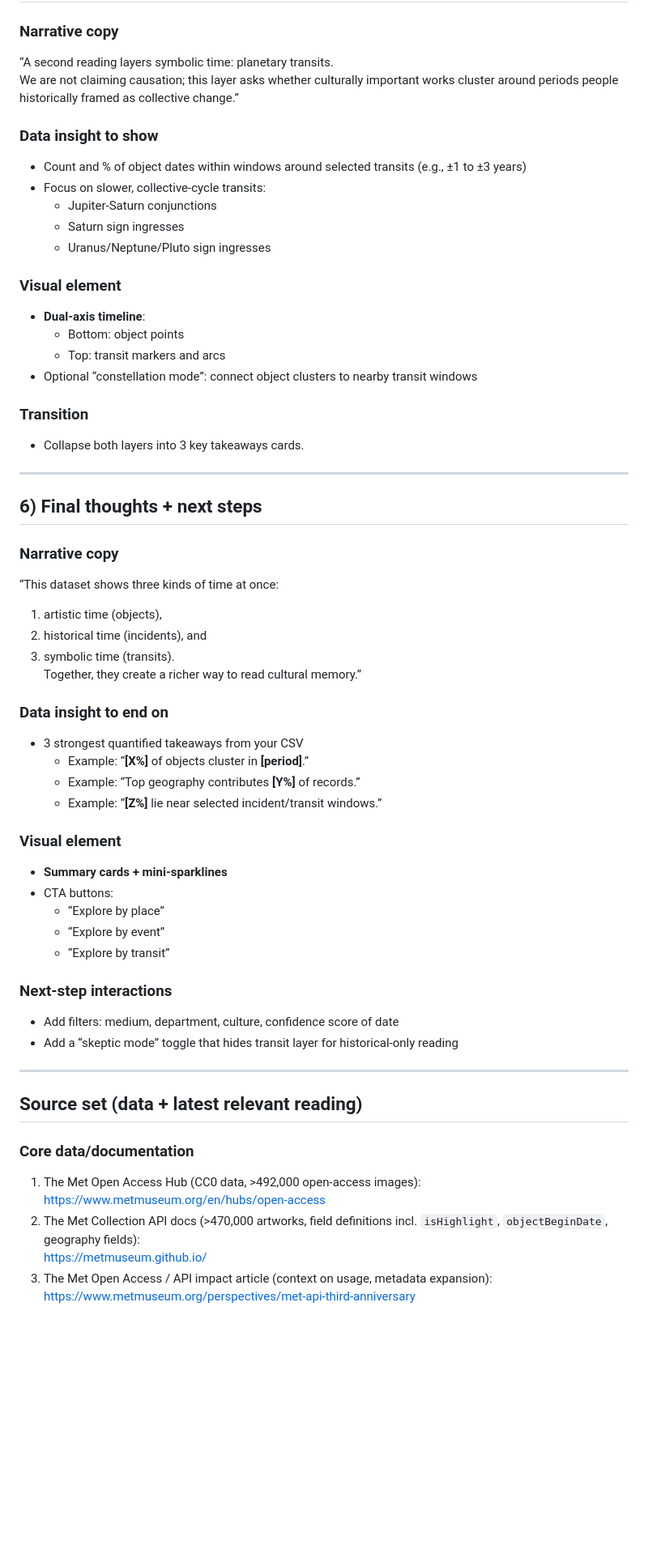
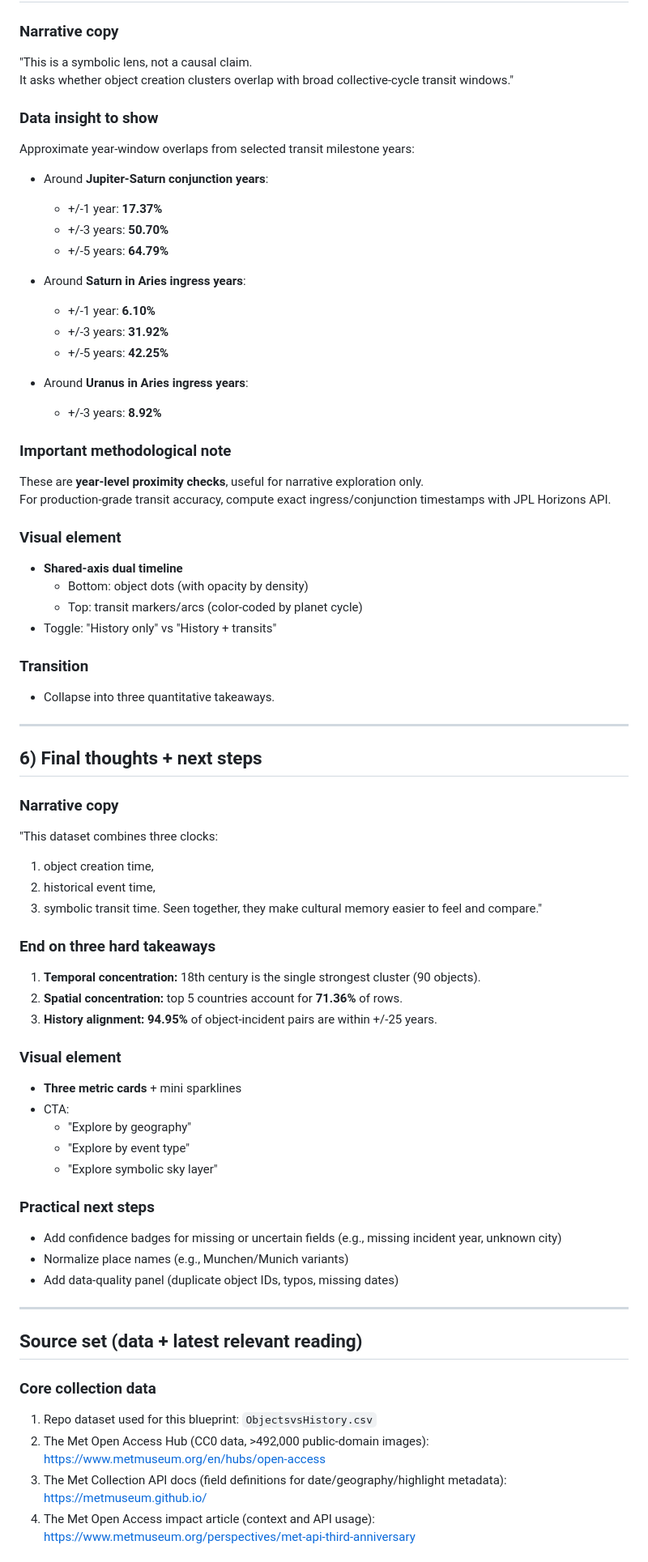
Before and after one commit to mevere31/Met-Astro-World, a Markdown page: scrolltelling_storyline.md, the part around one of its changes. Shown at 81% size. GitHub-like rendering; blank space fills up the shorter version.

```diff
--- a/scrolltelling_storyline.md
+++ b/scrolltelling_storyline.md
@@ -136,61 +139,75 @@ Creation clusters appear around **[TOP_ERA_1]**, **[TOP_ERA_2]**, and **[TOP_ERA
 
 ### Narrative copy
-“A second reading layers symbolic time: planetary transits.
-We are not claiming causation; this layer asks whether culturally important works cluster around periods people historically framed as collective change.”
+"This is a symbolic lens, not a causal claim.
+It asks whether object creation clusters overlap with broad collective-cycle transit windows."
 
 ### Data insight to show
-- Count and % of object dates within windows around selected transits (e.g., ±1 to ±3 years)
-- Focus on slower, collective-cycle transits:
-  - Jupiter-Saturn conjunctions
-  - Saturn sign ingresses
-  - Uranus/Neptune/Pluto sign ingresses
+Approximate year-window overlaps from selected transit milestone years:
+
+- Around **Jupiter-Saturn conjunction years**:
+  - +/-1 year: **17.37%**
+  - +/-3 years: **50.70%**
+  - +/-5 years: **64.79%**
+
+- Around **Saturn in Aries ingress years**:
+  - +/-1 year: **6.10%**
+  - +/-3 years: **31.92%**
+  - +/-5 years: **42.25%**
+
+- Around **Uranus in Aries ingress years**:
+  - +/-3 years: **8.92%**
+
+### Important methodological note
+These are **year-level proximity checks**, useful for narrative exploration only.
+For production-grade transit accuracy, compute exact ingress/conjunction timestamps with JPL Horizons API.
 
 ### Visual element
-- **Dual-axis timeline**:
-  - Bottom: object points
-  - Top: transit markers and arcs
-- Optional “constellation mode”: connect object clusters to nearby transit windows
+- **Shared-axis dual timeline**
+  - Bottom: object dots (with opacity by density)
+  - Top: transit markers/arcs (color-coded by planet cycle)
+- Toggle: "History only" vs "History + transits"
 
 ### Transition
-- Collapse both layers into 3 key takeaways cards.
+- Collapse into three quantitative takeaways.
 
 ---
 
 ## 6) Final thoughts + next steps
 
 ### Narrative copy
-“This dataset shows three kinds of time at once:
-1) artistic time (objects),
-2) historical time (incidents), and
-3) symbolic time (transits).
-Together, they create a richer way to read cultural memory.”
+"This dataset combines three clocks:
+1) object creation time,
+2) historical event time,
+3) symbolic transit time.
+Seen together, they make cultural memory easier to feel and compare."
 
-### Data insight to end on
-- 3 strongest quantified takeaways from your CSV
-  - Example: “**[X%]** of objects cluster in **[period]**.”
-  - Example: “Top geography contributes **[Y%]** of records.”
-  - Example: “**[Z%]** lie near selected incident/transit windows.”
+### End on three hard takeaways
+1. **Temporal concentration:** 18th century is the single strongest cluster (90 objects).
+2. **Spatial concentration:** top 5 countries account for **71.36%** of rows.
+3. **History alignment:** **94.95%** of object-incident pairs are within +/-25 years.
 
 ### Visual element
-- **Summary cards + mini-sparklines**
-- CTA buttons:
-  - “Explore by place”
-  - “Explore by event”
-  - “Explore by transit”
+- **Three metric cards** + mini sparklines
+- CTA:
+  - "Explore by geography"
+  - "Explore by event type"
+  - "Explore symbolic sky layer"
 
-### Next-step interactions
-- Add filters: medium, department, culture, confidence score of date
-- Add a “skeptic mode” toggle that hides transit layer for historical-only reading
+### Practical next steps
+- Add confidence badges for missing or uncertain fields (e.g., missing incident year, unknown city)
+- Normalize place names (e.g., Munchen/Munich variants)
+- Add data-quality panel (duplicate object IDs, typos, missing dates)
 
 ---
 
 ## Source set (data + latest relevant reading)
 
-### Core data/documentation
-1. The Met Open Access Hub (CC0 data, >492,000 open-access images):
+### Core collection data
+1. Repo dataset used for this blueprint: `ObjectsvsHistory.csv`
+2. The Met Open Access Hub (CC0 data, >492,000 public-domain images):
    https://www.metmuseum.org/en/hubs/open-access
-2. The Met Collection API docs (>470,000 artworks, field definitions incl. `isHighlight`, `objectBeginDate`, geography fields):
+3. The Met Collection API docs (field definitions for date/geography/highlight metadata):
    https://metmuseum.github.io/
-3. The Met Open Access / API impact article (context on usage, metadata expansion):
+4. The Met Open Access impact article (context and API usage):
    https://www.metmuseum.org/perspectives/met-api-third-anniversary
 
```
Also changed, not shown: other parts of scrolltelling_storyline.md (+101 -101 lines).
